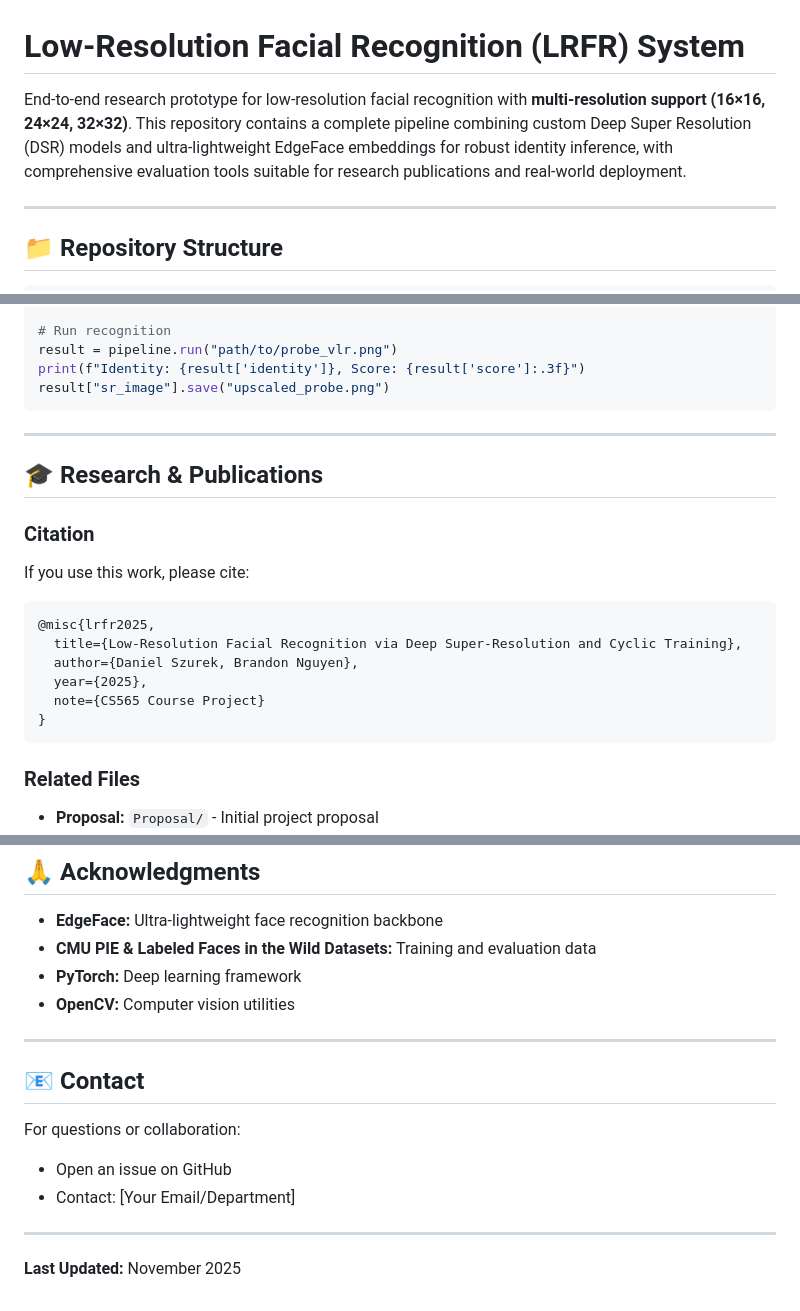
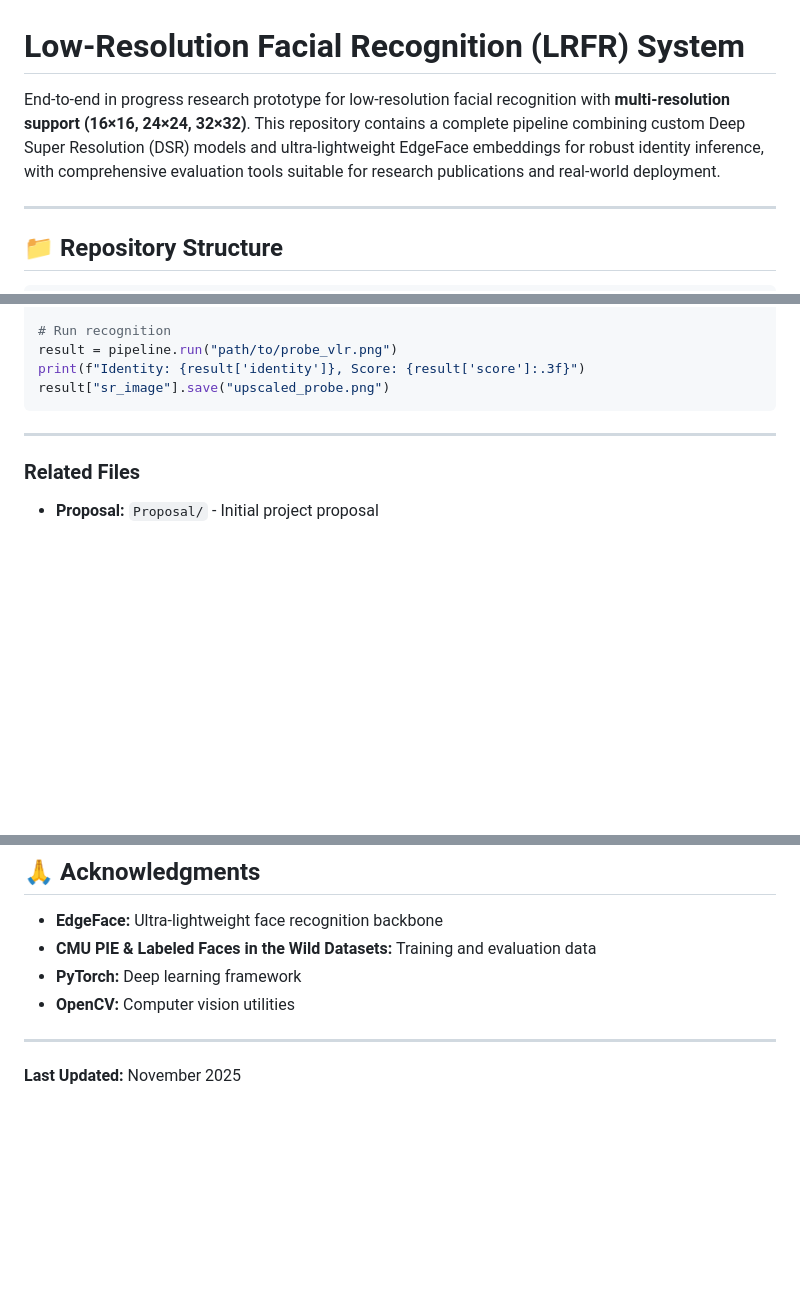
Before and after one commit to dszurek/LRFR-Project, a Markdown page: README.md, 3 parts joined by grey strips. Rendered like a GitHub page; blank space fills up the shorter version.

Commit message:
readme updates for public repo publishing

````diff
--- a/README.md
+++ b/README.md
@@ -1,6 +1,6 @@
 # Low-Resolution Facial Recognition (LRFR) System
 
-End-to-end research prototype for low-resolution facial recognition with **multi-resolution support (16×16, 24×24, 32×32)**. This repository contains a complete pipeline combining custom Deep Super Resolution (DSR) models and ultra-lightweight EdgeFace embeddings for robust identity inference, with comprehensive evaluation tools suitable for research publications and real-world deployment.
+End-to-end in progress research prototype for low-resolution facial recognition with **multi-resolution support (16×16, 24×24, 32×32)**. This repository contains a complete pipeline combining custom Deep Super Resolution (DSR) models and ultra-lightweight EdgeFace embeddings for robust identity inference, with comprehensive evaluation tools suitable for research publications and real-world deployment.
 
 ---
 
@@ -342,21 +342,6 @@ result["sr_image"].save("upscaled_probe.png")
 
 ---
 
-## 🎓 Research & Publications
-
-### Citation
-
-If you use this work, please cite:
-
-```bibtex
-@misc{lrfr2025,
-  title={Low-Resolution Facial Recognition via Deep Super-Resolution and Cyclic Training},
-  author={Daniel Szurek, Brandon Nguyen},
-  year={2025},
-  note={CS565 Course Project}
-}
-```
-
 ### Related Files
 
 - **Proposal:** `Proposal/` - Initial project proposal
@@ -423,13 +408,4 @@ This project is for academic research purposes. See individual model licenses fo
 
 ---
 
-## 📧 Contact
-
-For questions or collaboration:
-
-- Open an issue on GitHub
-- Contact: [Your Email/Department]
-
----
-
 **Last Updated:** November 2025
````
